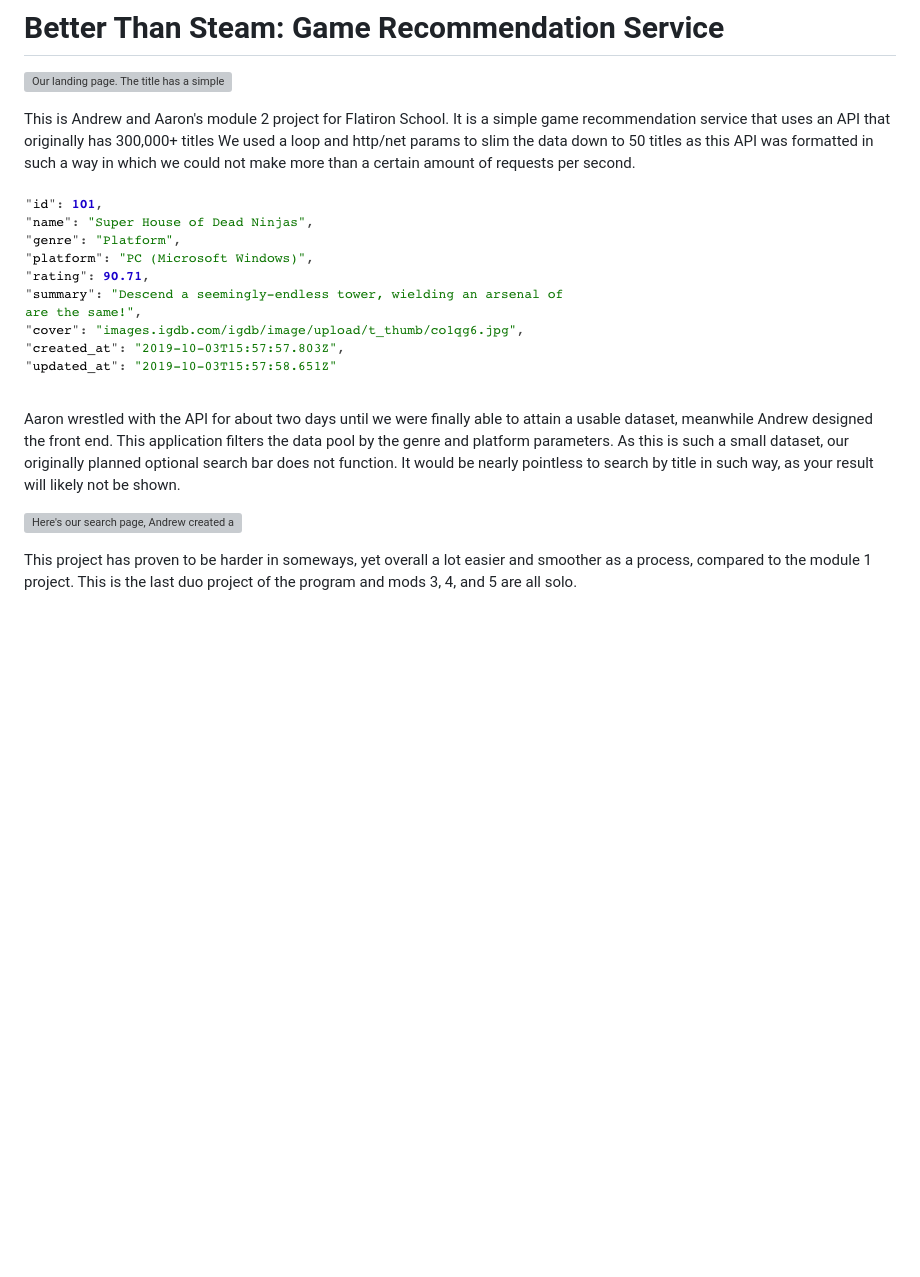
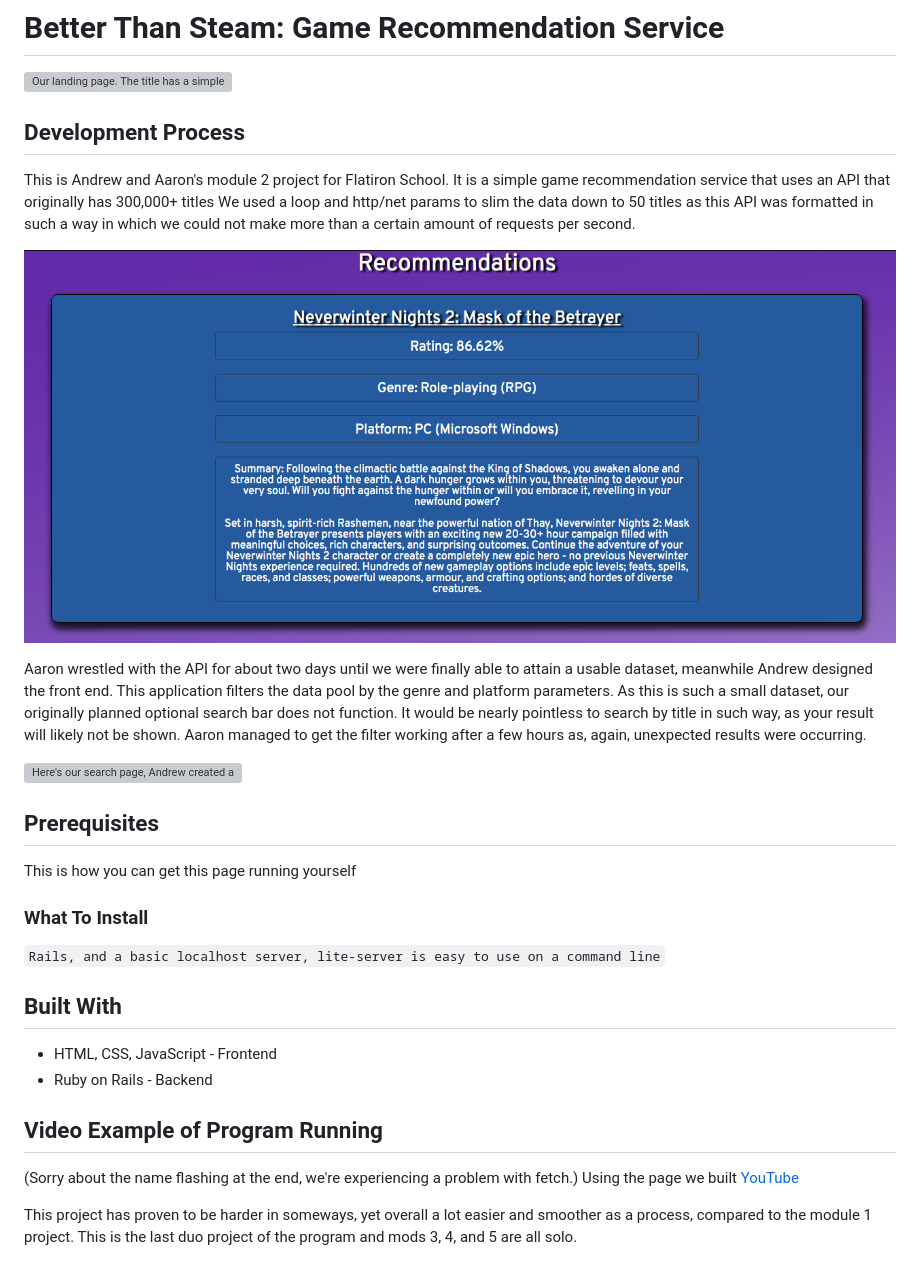
Before and after one commit to amart404/mod2-project, a Markdown page: README.md, the part around the change. Drawn GitHub-style; pictures changed too: assets/results.png (added); blank space fills up the shorter version; grey boxes are pictures that could not be loaded.

Commit message:
final readme

```diff
--- a/README.md
+++ b/README.md
@@ -2,13 +2,34 @@
 
 ![Our landing page. The title has a simple typing effect made possible with a short Javascript function](/assets/landingPage.png "The landing page")
 
+## Development Process
+
 This is Andrew and Aaron's module 2 project for Flatiron School. It is a simple game recommendation service that uses an API that originally has 300,000+ titles
 We used a loop and http/net params to slim the data down to 50 titles as this API was formatted in such a way in which we could not make more than a certain amount of requests per second.
 
-![This is a quick look at our backend's game data structure.](/assets/screen.png "Sample of data")
+![This is what our result page looks like.](/assets/results.png "Sample result")
 
-Aaron wrestled with the API for about two days until we were finally able to attain a usable dataset, meanwhile Andrew designed the front end. This application filters the data pool by the genre and platform parameters. As this is such a small dataset, our originally planned optional search bar does not function. It would be nearly pointless to search by title in such way, as your result will likely not be shown.
+Aaron wrestled with the API for about two days until we were finally able to attain a usable dataset, meanwhile Andrew designed the front end. This application filters the data pool by the genre and platform parameters. As this is such a small dataset, our originally planned optional search bar does not function. It would be nearly pointless to search by title in such way, as your result will likely not be shown. Aaron managed to get the filter working after a few hours as, again, unexpected results were occurring.
 
 ![Here's our search page, Andrew created a simple navbar so one could always return to the landing page](/assets/searchPage.png "The search page")
 
+## Prerequisites
+This is how you can get this page running yourself
+
+### What To Install
+
+``Rails, and a basic localhost server, lite-server is easy to use on a command line``
+
+
+
+## Built With
+<ul>
+    <li>HTML, CSS, JavaScript - Frontend </li>
+    <li>Ruby on Rails - Backend</li>
+</ul>
+
+## Video Example of Program Running
+(Sorry about the name flashing at the end, we're experiencing a problem with fetch.)
+Using the page we built [YouTube]("https://www.youtube.com/watch?v=f5hX6kgYKOY&feature=youtu.be")
+
 This project has proven to be harder in someways, yet overall a lot easier and smoother as a process, compared to the module 1 project. This is the last duo project of the program and mods 3, 4, and 5 are all solo.
```
